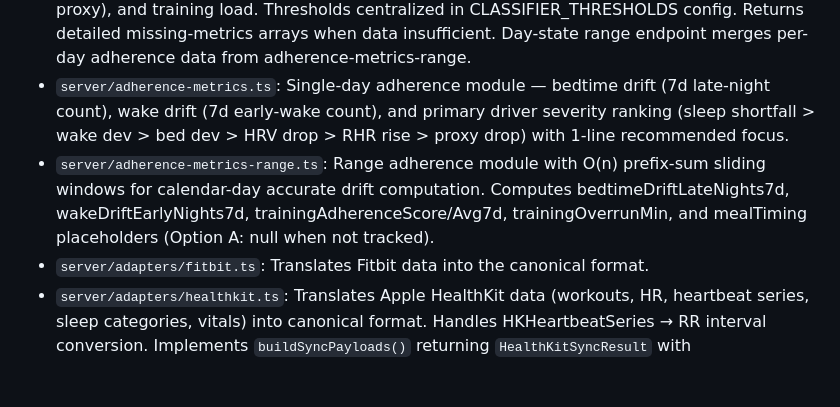
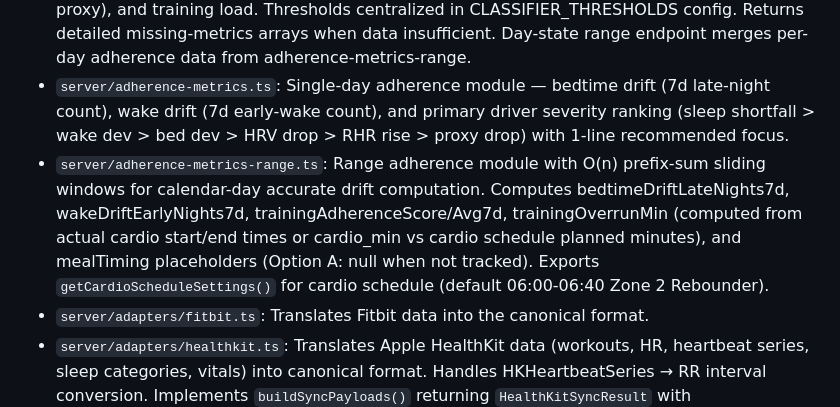
Before and after one commit to drakonoslav/bulk-coach, a Markdown page: replit.md, the part around the change. GitHub-like rendering; blank space fills up the shorter version.

Commit message:
Add detailed cardio tracking and training overrun calculation
Update adherence metrics to include cardio start/end times for training overrun computation and add a function to retrieve cardio schedule settings.

Replit-Commit-Author: Agent
Replit-Commit-Session-Id: f1c5c7d3-b1ac-402f-9157-32b255e6b411
Replit-Commit-Checkpoint-Type: full_checkpoint
Replit-Commit-Event-Id: ca6950a7-7e34-4d28-b0b7-db9d7eedeb48
Replit-Commit-Screenshot-Url: https://storage.googleapis.com/screenshot-production-us-central1/1f07cee0-0836-4b47-b04f-c5c24638d4fd/f1c5c7d3-b1ac-402f-9157-32b255e6b411/qsYruHG
Replit-Helium-Checkpoint-Created: true

```diff
--- a/replit.md
+++ b/replit.md
@@ -19,7 +19,7 @@ Core logic is modularized:
 - `server/muscle-planner.ts`: 17-muscle-group taxonomy with weekly volume tracking (hard_sets/total_sets), deficit-based isolation target picker respecting readiness-gated systemic load, and day-type-aware muscle selection (PPL/Upper-Lower/Full Body).
 - `server/day-classifier.ts`: Deterministic Day State Classifier with hysteresis (4-day minimum phase hold). Classifies days as LEAN_GAIN, CUT, RECOMP, DELOAD, or SUPPRESSED using weight trends (7d SMA slope), recovery signals (HRV z-score, sleep deviation, androgen proxy), and training load. Thresholds centralized in CLASSIFIER_THRESHOLDS config. Returns detailed missing-metrics arrays when data insufficient. Day-state range endpoint merges per-day adherence data from adherence-metrics-range.
 - `server/adherence-metrics.ts`: Single-day adherence module — bedtime drift (7d late-night count), wake drift (7d early-wake count), and primary driver severity ranking (sleep shortfall > wake dev > bed dev > HRV drop > RHR rise > proxy drop) with 1-line recommended focus.
-- `server/adherence-metrics-range.ts`: Range adherence module with O(n) prefix-sum sliding windows for calendar-day accurate drift computation. Computes bedtimeDriftLateNights7d, wakeDriftEarlyNights7d, trainingAdherenceScore/Avg7d, trainingOverrunMin, and mealTiming placeholders (Option A: null when not tracked).
+- `server/adherence-metrics-range.ts`: Range adherence module with O(n) prefix-sum sliding windows for calendar-day accurate drift computation. Computes bedtimeDriftLateNights7d, wakeDriftEarlyNights7d, trainingAdherenceScore/Avg7d, trainingOverrunMin (computed from actual cardio start/end times or cardio_min vs cardio schedule planned minutes), and mealTiming placeholders (Option A: null when not tracked). Exports `getCardioScheduleSettings()` for cardio schedule (default 06:00-06:40 Zone 2 Rebounder).
 - `server/adapters/fitbit.ts`: Translates Fitbit data into the canonical format.
 - `server/adapters/healthkit.ts`: Translates Apple HealthKit data (workouts, HR, heartbeat series, sleep categories, vitals) into canonical format. Handles HKHeartbeatSeries → RR interval conversion. Implements `buildSyncPayloads()` returning `HealthKitSyncResult` with sleep/vitals/workout payloads. Phase 2 complete.
 - `hooks/useHealthKit.ts`: Client-side HealthKit hook. Uses `Constants.appOwnership` to detect Expo Go vs Dev Client. Only attempts `require("react-native-health")` when NOT in Expo Go. Exports `debugInfo: { runtime, moduleLoaded }` for UI diagnostics. Manages permission flow, multi-day sync (sleep/vitals/workouts/HR samples), and progress reporting.
```
